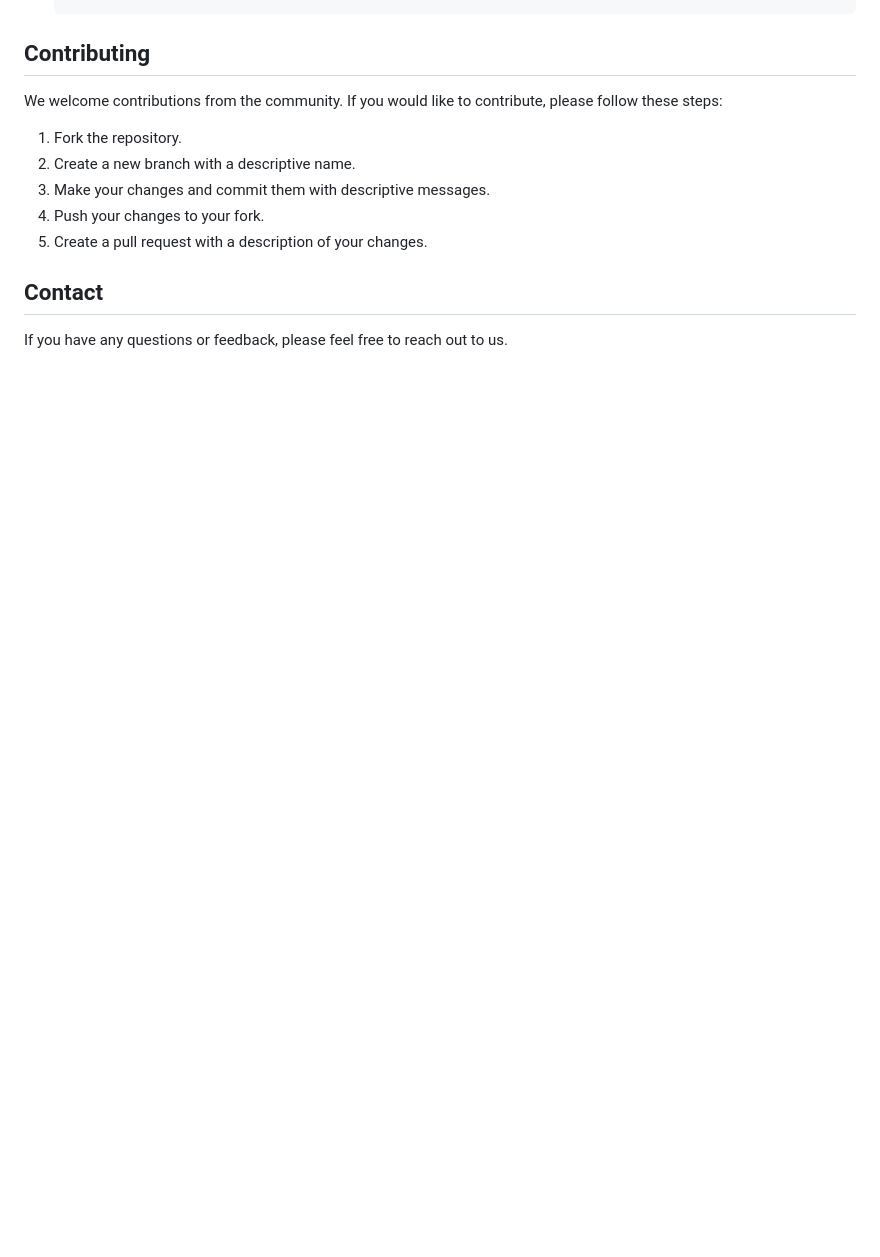
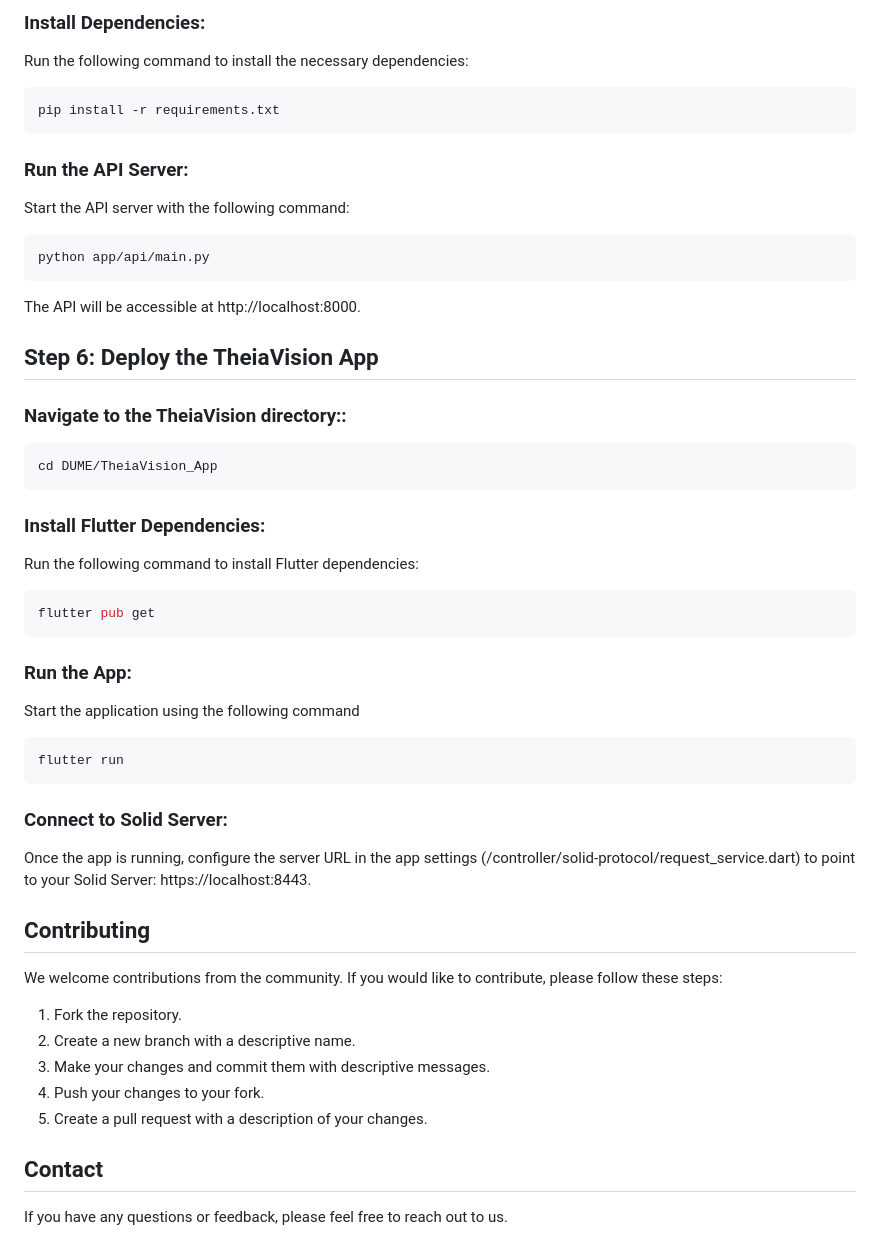
Before and after one commit to NGI-TRUSTCHAIN/DUME, a Markdown page: README.md, the part around one of its changes. GitHub-like rendering; blank space fills up the shorter version.

````diff
--- a/README.md
+++ b/README.md
@@ -108,3 +162,37 @@ The **AI Models API** provides a collection of machine learning and deep learnin
+### Install Dependencies:
+Run the following command to install the necessary dependencies:
+```bash
+pip install -r requirements.txt
+```
+
+### Run the API Server:
+Start the API server with the following command:
+```bash
+python app/api/main.py
+```
+The API will be accessible at http://localhost:8000.
+
+## Step 6: Deploy the TheiaVision App
+
+### Navigate to the TheiaVision directory::
+```bash
+cd DUME/TheiaVision_App
+```
+
+### Install Flutter Dependencies:
+Run the following command to install Flutter dependencies:
+```bash
+flutter pub get
+```
+
+### Run the App:
+Start the application using the following command
+```bash
+flutter run
+```
+
+### Connect to Solid Server:
+Once the app is running, configure the server URL in the app settings (/controller/solid-protocol/request_service.dart) to point to your Solid Server: https://localhost:8443.
 
 ## Contributing
 
````
Also changed, not shown: other parts of README.md (+100 -46 lines).
